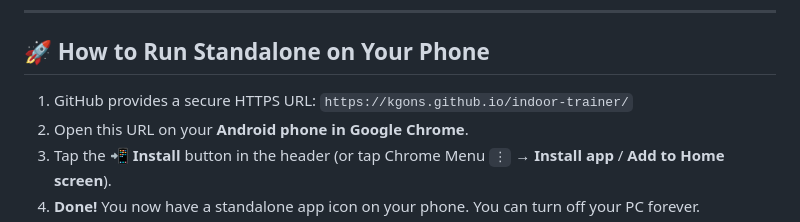
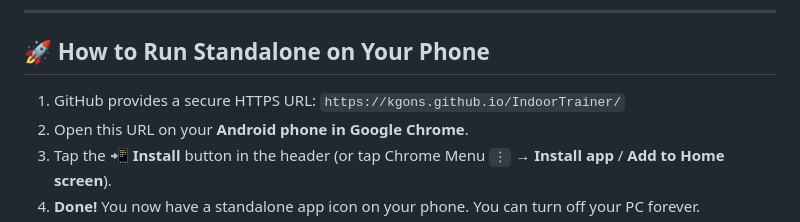
Before and after one commit to KGons/IndoorTrainer, a Markdown page: README.md, the part around the change. GitHub-like rendering.

Commit message:
Update README GitHub Pages URL to IndoorTrainer
Co-authored-by: KGons <14344465+KGons@users.noreply.github.com>

```diff
--- a/README.md
+++ b/README.md
@@ -39,7 +39,7 @@ A standalone, high-contrast mobile web app and installable Progressive Web App (
 ---
 
 ## 🚀 How to Run Standalone on Your Phone
-1. GitHub provides a secure HTTPS URL: `https://kgons.github.io/indoor-trainer/`
+1. GitHub provides a secure HTTPS URL: `https://kgons.github.io/IndoorTrainer/`
 2. Open this URL on your **Android phone in Google Chrome**.
 3. Tap the **📲 Install** button in the header (or tap Chrome Menu `⋮` → **Install app** / **Add to Home screen**).
 4. **Done!** You now have a standalone app icon on your phone. You can turn off your PC forever.
```
